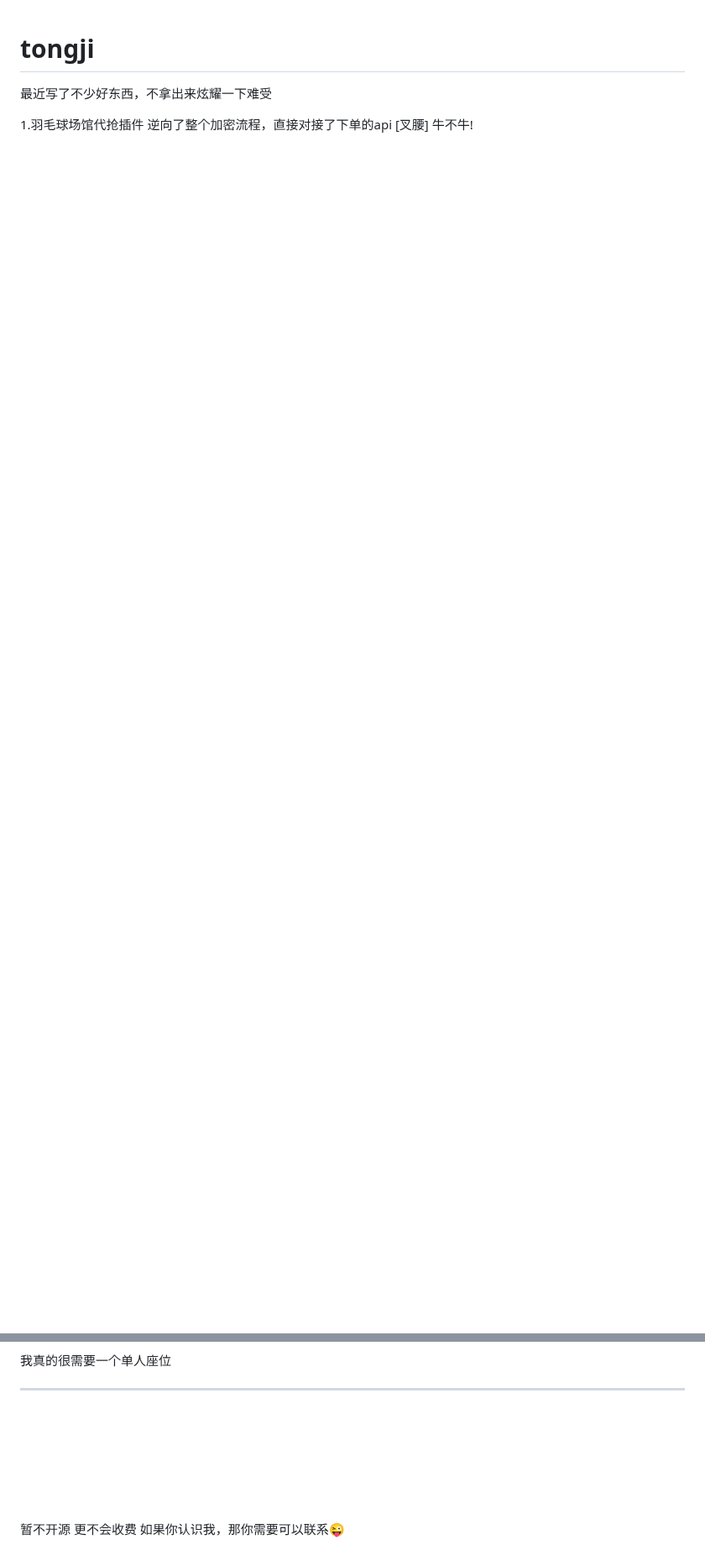
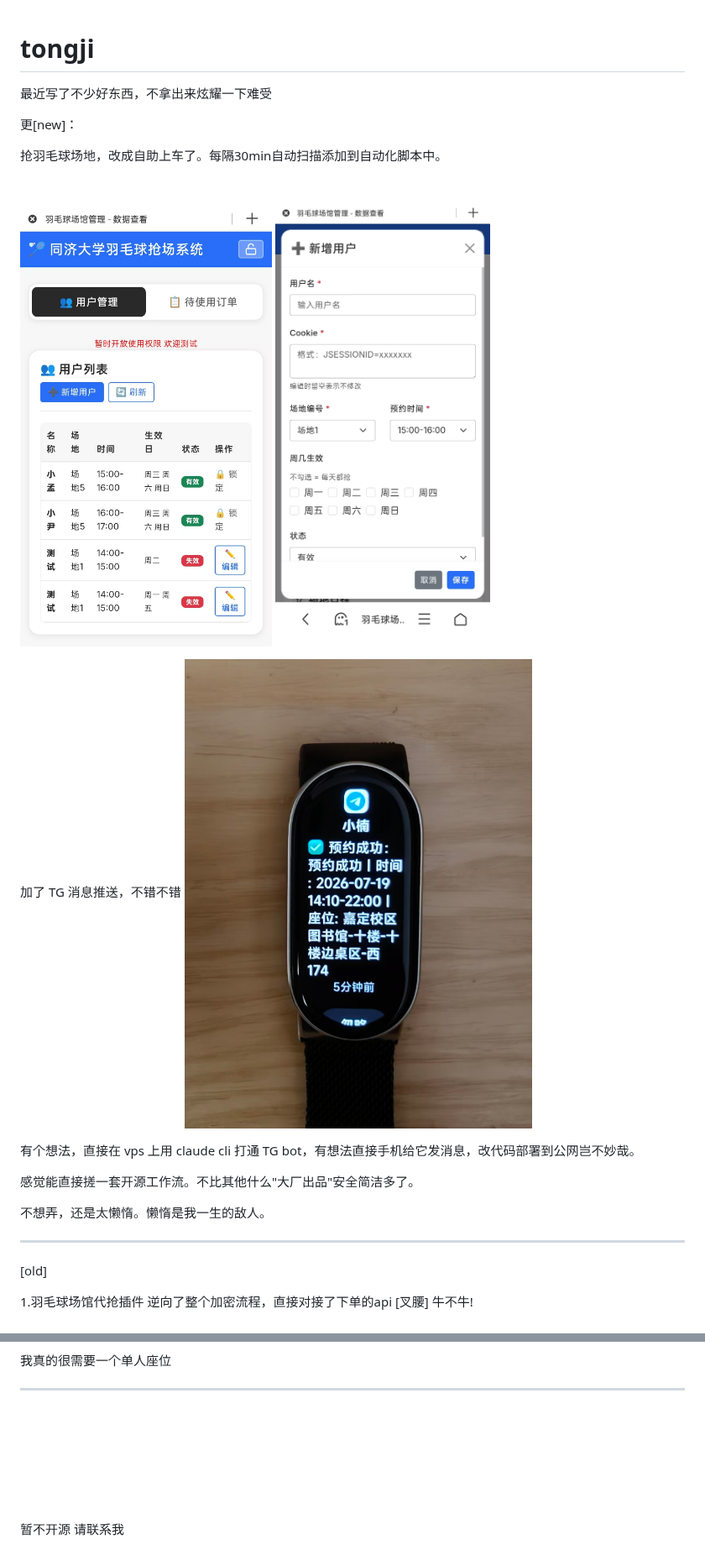
Before and after one commit to mmmlllnnn/tongji, a Markdown page: README.md, 2 parts joined by grey strips. Shown at 84% size. Drawn GitHub-style; pictures changed too: tushuguan2.jpg (added), yumaoqiu4.jpg (added), yumaoqiu5.jpg (added); blank space fills up the shorter version.

Commit message:
nothing

```diff
--- a/README.md
+++ b/README.md
@@ -2,7 +2,25 @@
 
 最近写了不少好东西，不拿出来炫耀一下难受
 
+更[new]：
 
+抢羽毛球场地，改成自助上车了。每隔30min自动扫描添加到自动化脚本中。
+
+![羽毛球](./yumaoqiu4.jpg)
+![羽毛球](./yumaoqiu5.jpg)
+
+
+加了 TG 消息推送，不错不错
+![图书馆](./tushuguan2.jpg)
+
+有个想法，直接在 vps 上用 claude cli 打通 TG bot，有想法直接手机给它发消息，改代码部署到公网岂不妙哉。
+
+感觉能直接搓一套开源工作流。不比其他什么"大厂出品"安全简洁多了。
+
+不想弄，还是太懒惰。懒惰是我一生的敌人。
+
+---
+[old]
 
 1.羽毛球场馆代抢插件
 逆向了整个加密流程，直接对接了下单的api [叉腰]
@@ -29,6 +47,7 @@
 
 我真的很需要一个单人座位
 
+
 ---
 
 <br>
@@ -37,4 +56,4 @@
 <br>
 <br>
 <br>
-暂不开源 更不会收费 如果你认识我，那你需要可以联系😜
+暂不开源 请联系我
```
